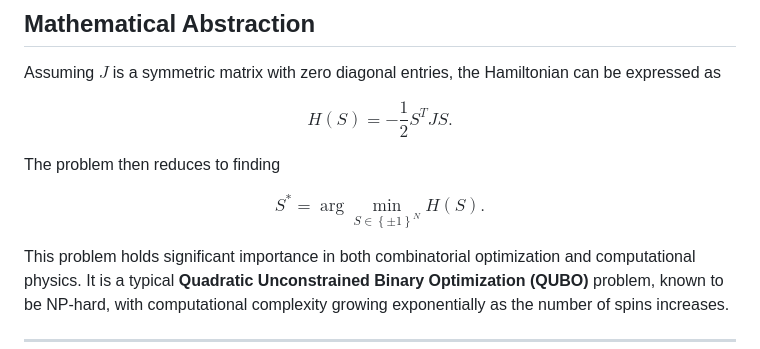
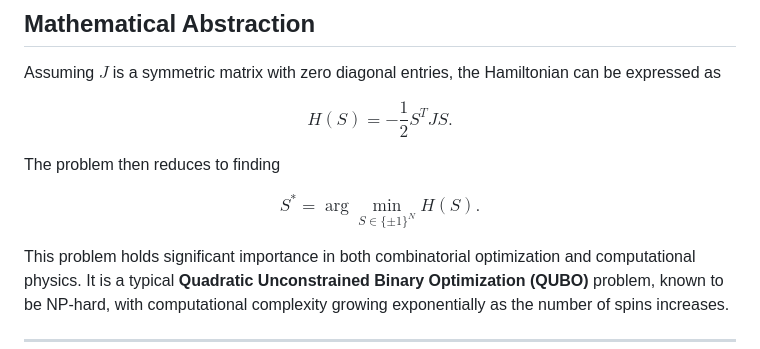
Before and after one commit to EulCau/SherringtonKirkpatrick, a Markdown page: README.md, the part around the change. Rendered like a GitHub page.

```diff
--- a/README.md
+++ b/README.md
@@ -23,7 +23,7 @@ $$
 The problem then reduces to finding
 
 $$
-S^* = \arg \min_{S \in \left\{\pm 1\right\}^N} H\left(S\right).
+S^{*} = \arg \min_{S \in \{\pm 1\}^N} H\left(S\right).
 $$
 
 This problem holds significant importance in both combinatorial optimization and computational physics. It is a typical **Quadratic Unconstrained Binary Optimization (QUBO)** problem, known to be NP-hard, with computational complexity growing exponentially as the number of spins increases.
```
